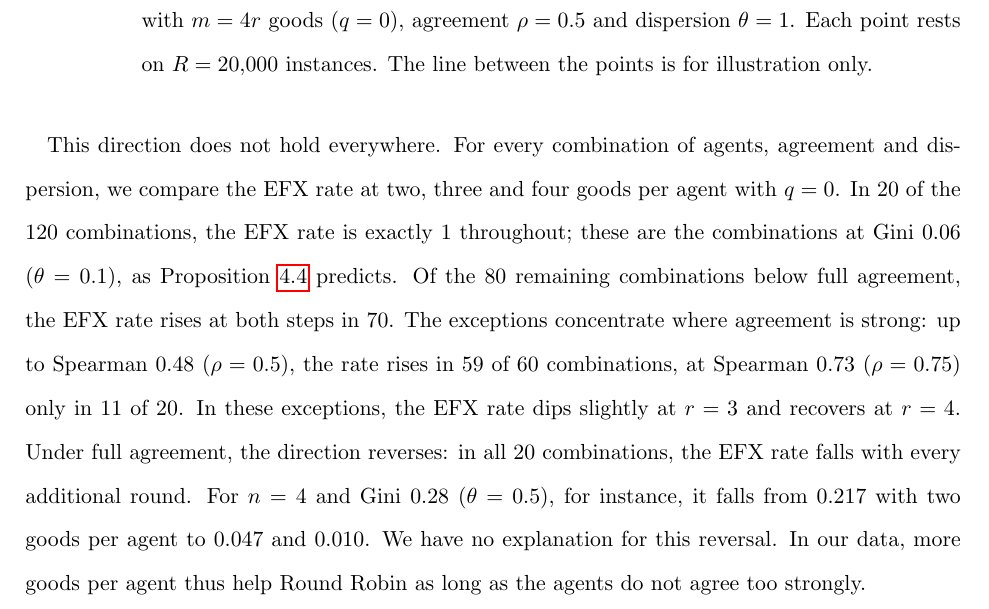
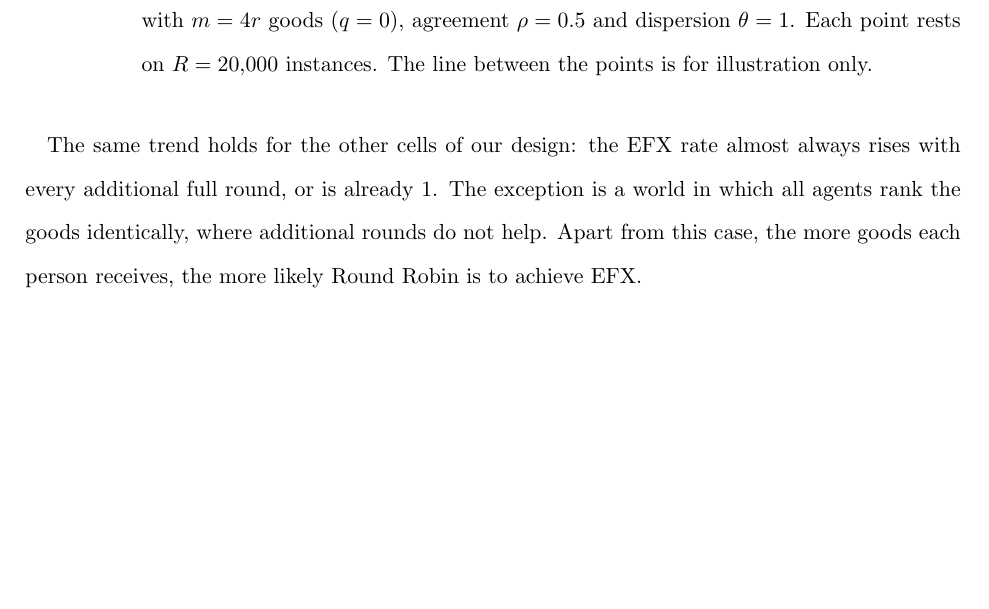
Before and after one commit to francisco-waggershauser/Bachelor_Thesis, a LaTeX thesis (main.tex, which reads chapters/04_results/sec1_goods_per_agent.tex): part of page 27 of 66, cut so that both start at the same text, the shorter picture padded with empty space. Compiled offline with pdfLaTeX.

Commit message:
4.1.1: general trend in one short paragraph, exception full agreement (corrected: rate never rises, not always strictly falls)
Co-Authored-By: Claude Opus 5.5 <noreply@anthropic.com>
Claude-Session: https://claude.ai/code/session_01WL61VmbYAaeYUibAZ1pBok

```diff
--- a/chapters/04_results/sec1_goods_per_agent.tex
+++ b/chapters/04_results/sec1_goods_per_agent.tex
@@ -32,18 +32,10 @@ $11{,}828$ instances fail.
   \label{fig:goods}
 \end{figure}
 
-This direction does not hold everywhere. For every combination of agents, agreement and
-dispersion, we compare the EFX rate at two, three and four goods per agent with $q=0$. In $20$ of
-the $120$ combinations, the EFX rate is exactly $1$ throughout; these are the combinations at Gini
-$0.06$ ($\theta=0.1$), as Proposition~\ref{prop:theta-limit} predicts. Of the $80$ remaining
-combinations below full agreement, the EFX rate rises at both steps in $70$. The exceptions
-concentrate where agreement is strong: up to Spearman $0.48$ ($\rho=0.5$), the rate rises in $59$
-of $60$ combinations, at Spearman $0.73$ ($\rho=0.75$) only in $11$ of $20$. In these exceptions,
-the EFX rate dips slightly at $r=3$ and recovers at $r=4$. Under full agreement, the direction
-reverses: in all $20$ combinations, the EFX rate falls with every additional round. For $n=4$ and
-Gini $0.28$ ($\theta=0.5$), for instance, it falls from $0.217$ with two goods per agent to $0.047$
-and $0.010$. We have no explanation for this reversal. In our data, more goods per agent thus help
-Round Robin as long as the agents do not agree too strongly.
+The same trend holds for the other cells of our design: the EFX rate almost always rises with
+every additional full round, or is already $1$. The exception is a world in which all agents rank
+the goods identically, where additional rounds do not help. Apart from this case, the more goods
+each person receives, the more likely Round Robin is to achieve EFX.
 
 \subsection{At Most Two Goods and Distinct Favourite Goods}\label{sec:bundlesize}
 
```
